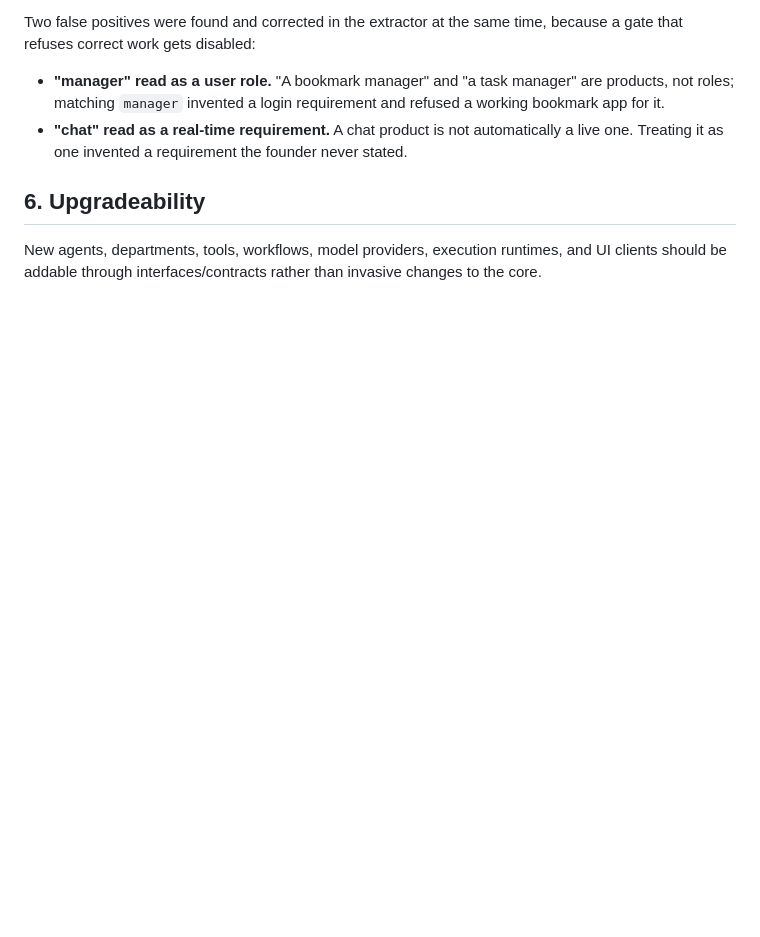
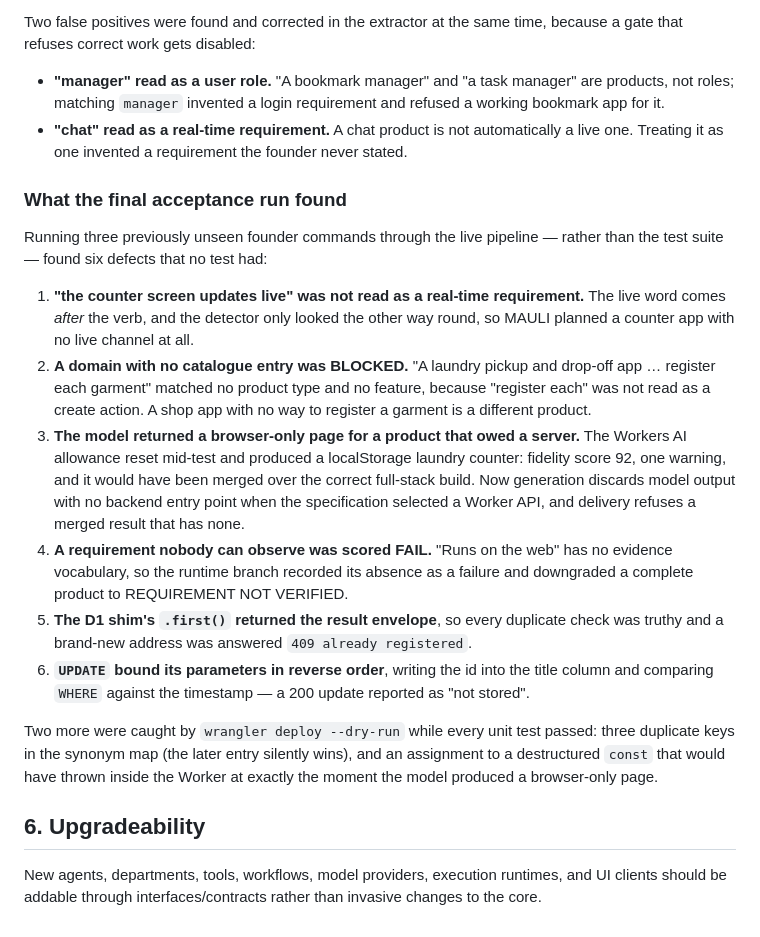
Before and after one commit to kalpeshpatil4694/MAULI-2.0, a Markdown page: docs/ARCHITECTURE.md, the part around the change. Rendered like a GitHub page; blank space fills up the shorter version.

Commit message:
Record what the final acceptance run found
Three previously unseen founder commands through the live pipeline found six
defects the test suite had not: two requirement-extraction misses, a model
returning a browser-only page for a product that owed a server, an unobservable
requirement scored FAIL, and two faults in the D1 shim. Two more were caught by
the build dry-run while every unit test passed.

```diff
--- a/docs/ARCHITECTURE.md
+++ b/docs/ARCHITECTURE.md
@@ -396,6 +396,36 @@ gate that refuses correct work gets disabled:
 - **"chat" read as a real-time requirement.** A chat product is not automatically a live
   one. Treating it as one invented a requirement the founder never stated.
 
+### What the final acceptance run found
+
+Running three previously unseen founder commands through the live pipeline — rather than
+the test suite — found six defects that no test had:
+
+1. **"the counter screen updates live" was not read as a real-time requirement.** The live
+   word comes *after* the verb, and the detector only looked the other way round, so MAULI
+   planned a counter app with no live channel at all.
+2. **A domain with no catalogue entry was BLOCKED.** "A laundry pickup and drop-off app …
+   register each garment" matched no product type and no feature, because "register each" was
+   not read as a create action. A shop app with no way to register a garment is a different
+   product.
+3. **The model returned a browser-only page for a product that owed a server.** The Workers
+   AI allowance reset mid-test and produced a localStorage laundry counter: fidelity score
+   92, one warning, and it would have been merged over the correct full-stack build. Now
+   generation discards model output with no backend entry point when the specification
+   selected a Worker API, and delivery refuses a merged result that has none.
+4. **A requirement nobody can observe was scored FAIL.** "Runs on the web" has no evidence
+   vocabulary, so the runtime branch recorded its absence as a failure and downgraded a
+   complete product to REQUIREMENT NOT VERIFIED.
+5. **The D1 shim's `.first()` returned the result envelope**, so every duplicate check was
+   truthy and a brand-new address was answered `409 already registered`.
+6. **`UPDATE` bound its parameters in reverse order**, writing the id into the title column
+   and comparing `WHERE` against the timestamp — a 200 update reported as "not stored".
+
+Two more were caught by `wrangler deploy --dry-run` while every unit test passed: three
+duplicate keys in the synonym map (the later entry silently wins), and an assignment to a
+destructured `const` that would have thrown inside the Worker at exactly the moment the
+model produced a browser-only page.
+
 ## 6. Upgradeability
 
 New agents, departments, tools, workflows, model providers, execution runtimes, and UI clients should be addable through interfaces/contracts rather than invasive changes to the core.
```
